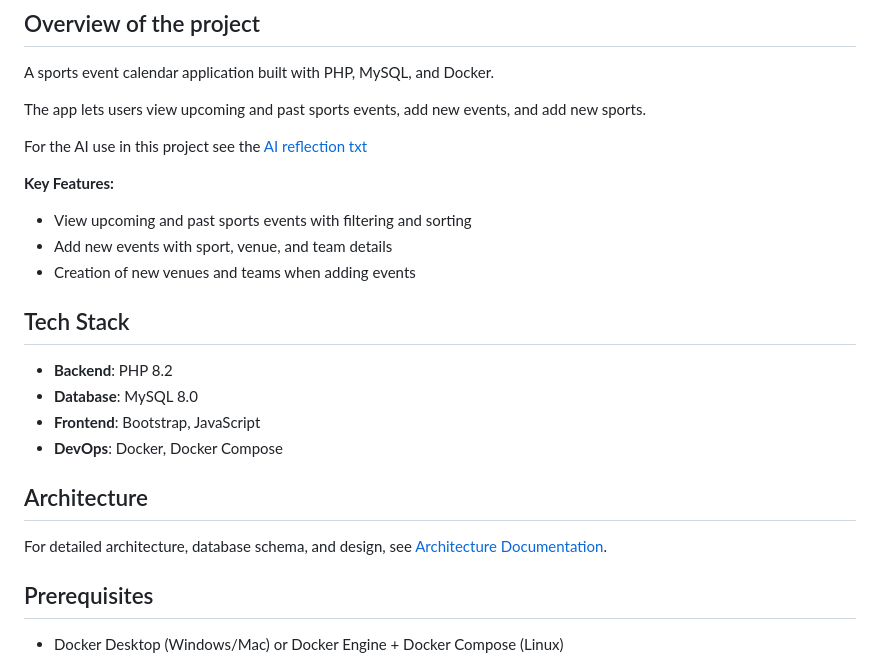
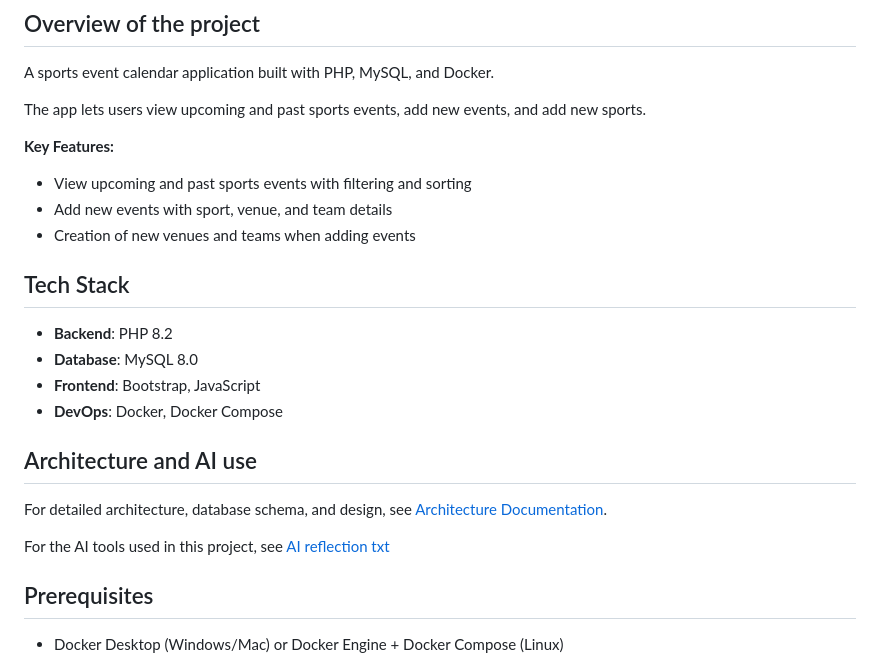
Before and after one commit to Karri6/Sportsradar, a Markdown page: README.md, the part around the change. Rendered like a GitHub page.

```diff
--- a/README.md
+++ b/README.md
@@ -7,8 +7,6 @@
 A sports event calendar application built with PHP, MySQL, and Docker.
 
 The app lets users view upcoming and past sports events, add new events, and add new sports.
-
-For the AI use in this project see the [AI reflection txt](Documentation/AI_Reflection.txt)
 
 **Key Features:**
 - View upcoming and past sports events with filtering and sorting
@@ -21,8 +19,10 @@ For the AI use in this project see the [AI reflection txt](Documentation/AI_Refl
 - **Frontend**: Bootstrap, JavaScript
 - **DevOps**: Docker, Docker Compose
 
-## Architecture
+## Architecture and AI use
 For detailed architecture, database schema, and design, see [Architecture Documentation](documentation/architecture.md).
+
+For the AI tools used in this project, see [AI reflection txt](Documentation/AI_Reflection.txt)
 
 ## Prerequisites
 - Docker Desktop (Windows/Mac) or Docker Engine + Docker Compose (Linux)
```
